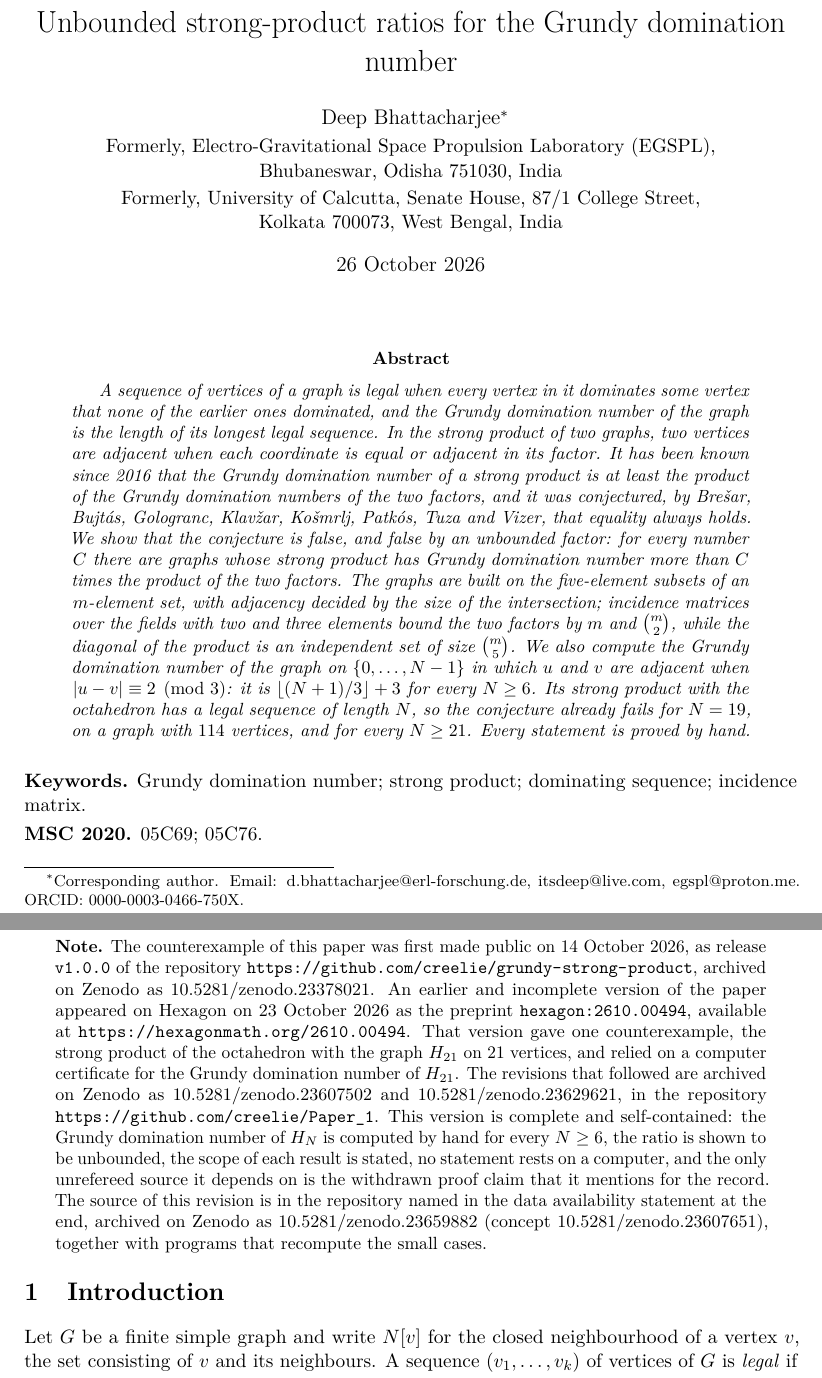
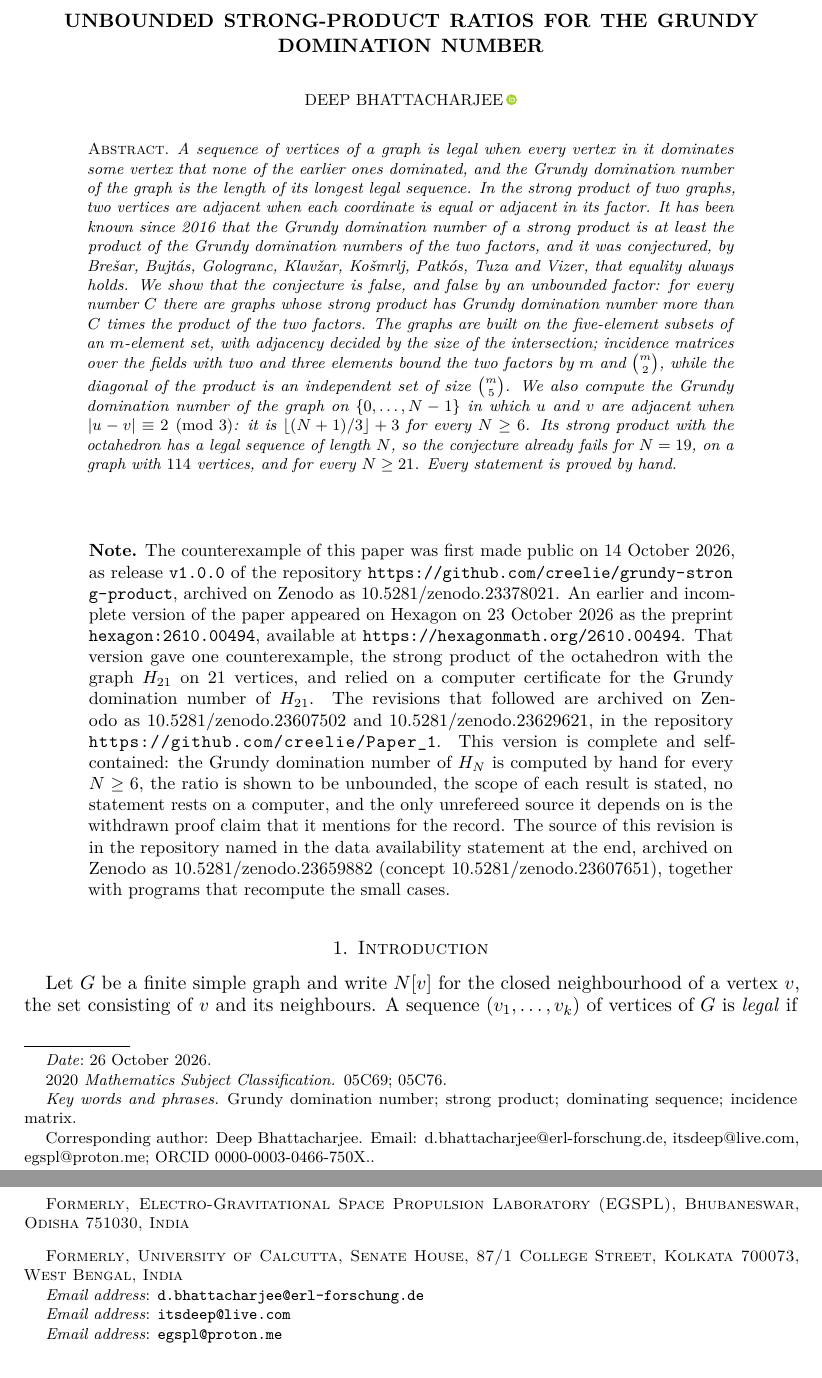
Before and after one commit to creelie/Paper_1, a LaTeX paper (paper/main.tex): two parts of pages 1 and 2 of 9 before the commit and two parts of pages 1 and 9 of 9 after it, joined at a grey line, cut at the place of the change. Compiled offline with pdfLaTeX.

Commit message:
Set the paper in amsart, single column (#3)
Same content, 9 pages; dist and metadata follow; release workflow defaults to v2.0.1.

```diff
--- a/paper/main.tex
+++ b/paper/main.tex
@@ -1,4 +1,4 @@
-\documentclass[11pt,a4paper]{article}
+\documentclass[11pt,a4paper,reqno]{amsart}
 
 \usepackage[utf8]{inputenc}
 \usepackage[T1]{fontenc}
@@ -8,6 +8,7 @@
 \usepackage[margin=28mm]{geometry}
 \usepackage{xurl}
 \usepackage[hidelinks]{hyperref}
+\usepackage{orcidlink}
 \usepackage{microtype}
 
 \newtheorem{theorem}{Theorem}[section]
@@ -28,38 +29,36 @@
 \newcommand{\F}{\mathbb{F}}
 \newcommand{\Z}{\mathbb{Z}}
 
-\title{Unbounded strong-product ratios for the Grundy domination number}
+\title[Strong-product ratios for the Grundy domination number]{Unbounded strong-product ratios for the Grundy domination number}
 
-\author{Deep Bhattacharjee\thanks{Corresponding author. Email: \href{mailto:d.bhattacharjee@erl-forschung.de}{d.bhattacharjee@erl-forschung.de}, \href{mailto:itsdeep@live.com}{itsdeep@live.com}, \href{mailto:egspl@proton.me}{egspl@proton.me}. ORCID: \href{https://orcid.org/0000-0003-0466-750X}{0000-0003-0466-750X}.}\\[2pt]
-\normalsize Formerly, Electro-Gravitational Space Propulsion Laboratory (EGSPL),\\
-\normalsize Bhubaneswar, Odisha 751030, India\\[1pt]
-\normalsize Formerly, University of Calcutta, Senate House, 87/1 College Street,\\
-\normalsize Kolkata 700073, West Bengal, India}
+\author{Deep Bhattacharjee\,\orcidlink{0000-0003-0466-750X}}
+\address{Formerly, Electro-Gravitational Space Propulsion Laboratory (EGSPL), Bhubaneswar, Odisha 751030, India}
+\address{Formerly, University of Calcutta, Senate House, 87/1 College Street, Kolkata 700073, West Bengal, India}
+\email{d.bhattacharjee@erl-forschung.de}
+\email{itsdeep@live.com}
+\email{egspl@proton.me}
+\thanks{\sloppy Corresponding author: Deep Bhattacharjee. Email: \href{mailto:d.bhattacharjee@erl-forschung.de}{d.bhattacharjee@erl-forschung.de}, \href{mailto:itsdeep@live.com}{itsdeep@live.com}, \href{mailto:egspl@proton.me}{egspl@proton.me}; ORCID \href{https://orcid.org/0000-0003-0466-750X}{0000-0003-0466-750X}.}
 
+\subjclass[2020]{05C69; 05C76}
+\keywords{Grundy domination number; strong product; dominating sequence; incidence matrix}
 \date{26 October 2026}
 
 \begin{document}
-
-\maketitle
 
 \begin{abstract}
 \itshape
 A sequence of vertices of a graph is legal when every vertex in it dominates some vertex that none of the earlier ones dominated, and the Grundy domination number of the graph is the length of its longest legal sequence. In the strong product of two graphs, two vertices are adjacent when each coordinate is equal or adjacent in its factor. It has been known since 2016 that the Grundy domination number of a strong product is at least the product of the Grundy domination numbers of the two factors, and it was conjectured, by Bre\v{s}ar, Bujt\'as, Gologranc, Klav\v{z}ar, Ko\v{s}mrlj, Patk\'os, Tuza and Vizer, that equality always holds. We show that the conjecture is false, and false by an unbounded factor: for every number $C$ there are graphs whose strong product has Grundy domination number more than $C$ times the product of the two factors. The graphs are built on the five-element subsets of an $m$-element set, with adjacency decided by the size of the intersection; incidence matrices over the fields with two and three elements bound the two factors by $m$ and $\binom m2$, while the diagonal of the product is an independent set of size $\binom m5$. We also compute the Grundy domination number of the graph on $\{0,\dots,N-1\}$ in which $u$ and $v$ are adjacent when $|u-v|\equiv2\pmod3$: it is $\lfloor(N+1)/3\rfloor+3$ for every $N\ge6$. Its strong product with the octahedron has a legal sequence of length $N$, so the conjecture already fails for $N=19$, on a graph with $114$ vertices, and for every $N\ge21$. Every statement is proved by hand.
 \end{abstract}
 
-\medskip
-\noindent\textbf{Keywords.} Grundy domination number; strong product; dominating sequence; incidence matrix.
+\maketitle
 
-\smallskip
-\noindent\textbf{MSC 2020.} 05C69; 05C76.
+
 
 \medskip
-\begin{center}
-\begin{minipage}{0.92\textwidth}
+\begin{quote}
 \small\sloppy
 \noindent\textbf{Note.} The counterexample of this paper was first made public on 14 October 2026, as release \texttt{v1.0.0} of the repository \url{https://github.com/creelie/grundy-strong-product}, archived on Zenodo as \href{https://doi.org/10.5281/zenodo.23378021}{10.5281/zenodo.23378021}. An earlier and incomplete version of the paper appeared on Hexagon on 23 October 2026 as the preprint \texttt{hexagon:2610.00494}, available at \url{https://hexagonmath.org/2610.00494}. That version gave one counterexample, the strong product of the octahedron with the graph $H_{21}$ on $21$ vertices, and relied on a computer certificate for the Grundy domination number of $H_{21}$. The revisions that followed are archived on Zenodo as \href{https://doi.org/10.5281/zenodo.23607502}{10.5281/zenodo.23607502} and \href{https://doi.org/10.5281/zenodo.23629621}{10.5281/zenodo.23629621}, in the repository \url{https://github.com/creelie/Paper_1}. This version is complete and self-contained: the Grundy domination number of $H_N$ is computed by hand for every $N\ge6$, the ratio is shown to be unbounded, the scope of each result is stated, no statement rests on a computer, and the only unrefereed source it depends on is the withdrawn proof claim that it mentions for the record. The source of this revision is in the repository named in the data availability statement at the end, archived on Zenodo as \href{https://doi.org/10.5281/zenodo.23659882}{10.5281/zenodo.23659882} (concept \href{https://doi.org/10.5281/zenodo.23607651}{10.5281/zenodo.23607651}), together with programs that recompute the small cases.
-\end{minipage}
-\end{center}
+\end{quote}
 
 \section{Introduction}\label{sec:intro}
 
```
Also changed, not shown: .github/workflows/release.yml (+1 -1 lines), .github/RELEASE_NOTES.md, README.md, dist/GrundyStrongProduct_final2.pdf, paper/main.pdf, paper/main.tex (2 more changed lines), 4 other files.
